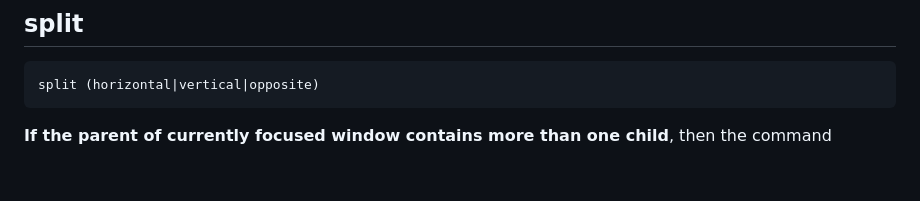
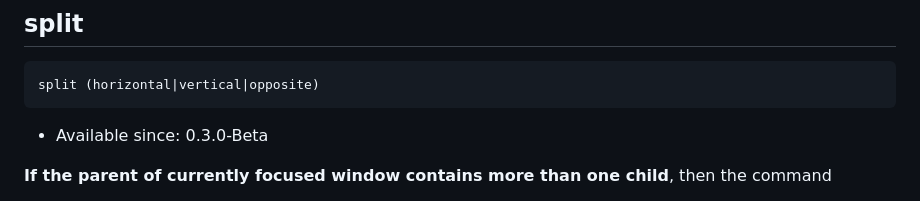
Before and after one commit to nikitabobko/AeroSpace, a Markdown page: docs/commands.md, the part around the change. GitHub-like rendering; blank space fills up the shorter version.

Commit message:
Add Available since clause

````diff
--- a/docs/commands.md
+++ b/docs/commands.md
@@ -280,6 +280,8 @@ Second argument controls how much the size is changes
 split (horizontal|vertical|opposite)
 ```
 
+- Available since: 0.3.0-Beta
+
 **If the parent of currently focused window contains more than one child**, then the command
 
 1. Creates a new tiling container
````
